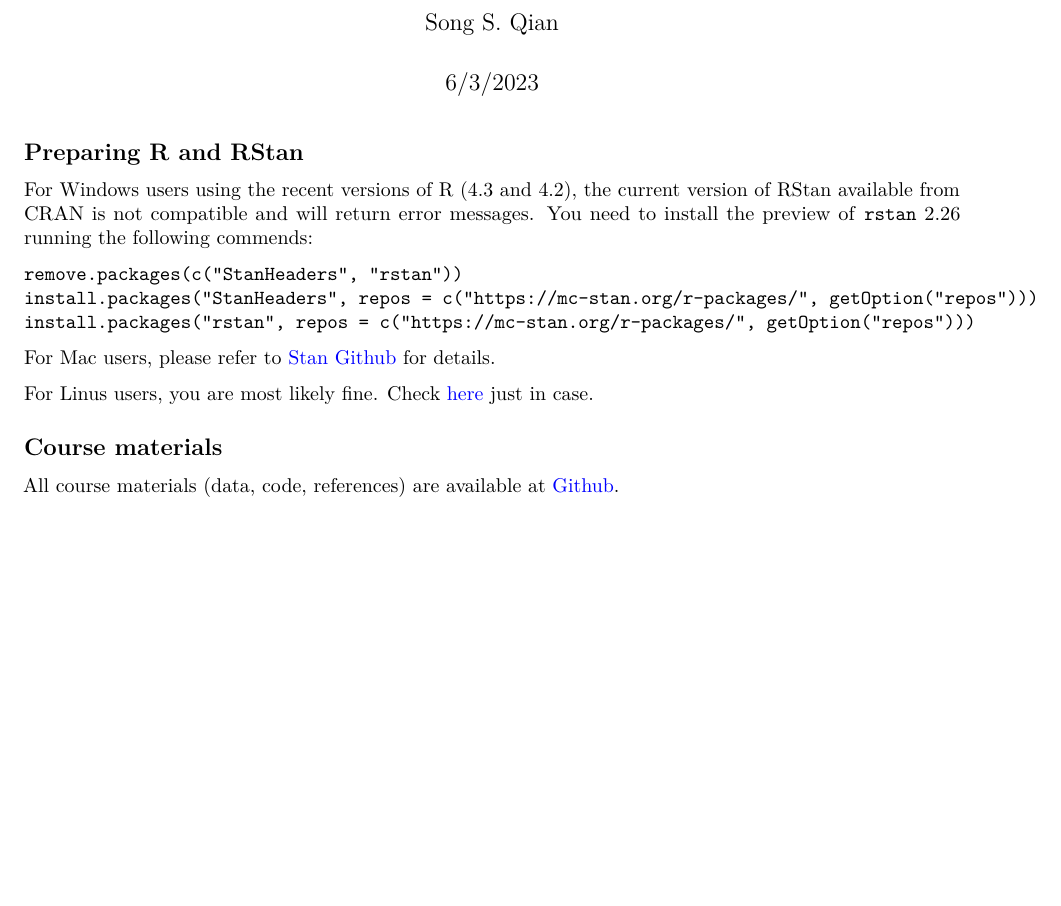
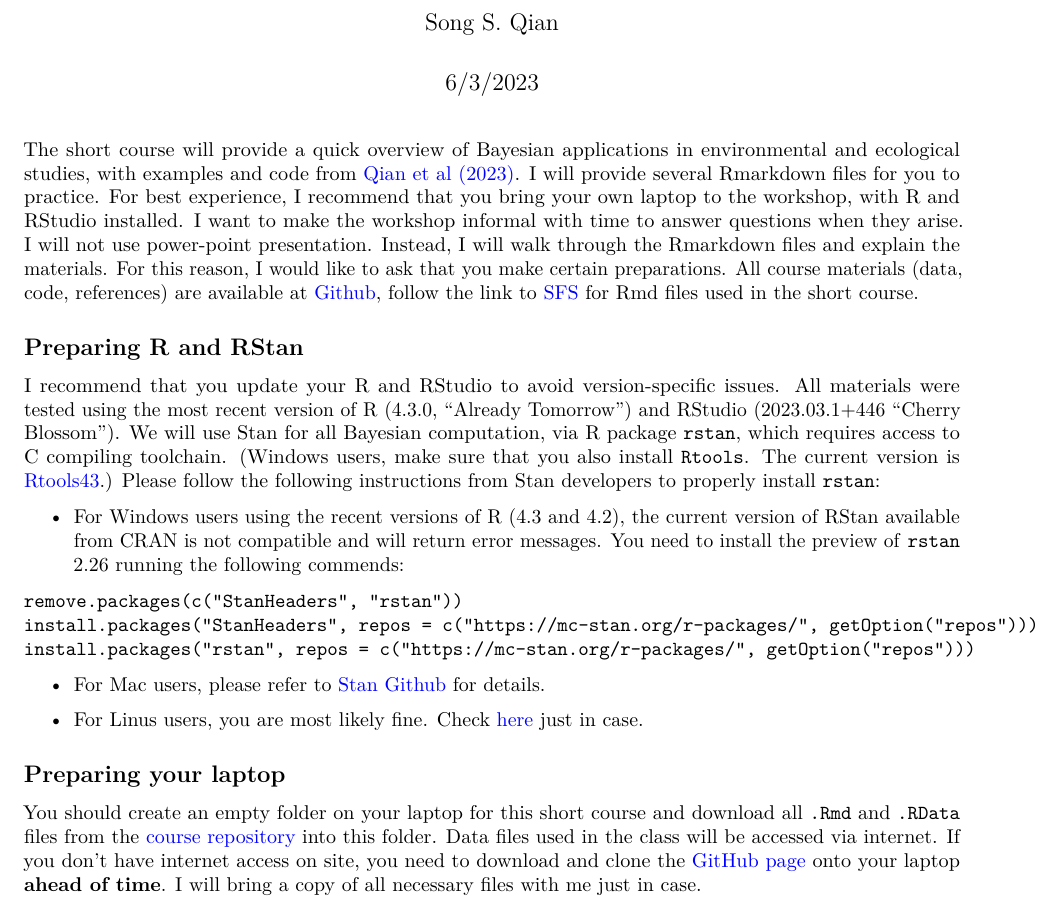
Before and after one commit to songsqian/BeesRStan, an R Markdown document (SFS/SFS 2023 Short Course-0.Rmd): part of the page, cut so that both start at the same text, the shorter picture padded with empty space. Rendered offline with R 4.5, knitr and Pandoc, then LaTeX, with nearby package versions.

Commit message:
Add files via upload

````diff
--- a/SFS/SFS 2023 Short Course-0.Rmd
+++ b/SFS/SFS 2023 Short Course-0.Rmd
@@ -12,8 +12,12 @@ urlcolor: blue
 knitr::opts_chunk$set(echo = TRUE)
 ```
 
+The short course will provide a quick overview of Bayesian applications in environmental and ecological studies, with examples and code from [Qian et al (2023)](https://github.com/songsqian/BeesRStan/).  I will provide several Rmarkdown files for you to practice.  For best experience, I recommend that you bring your own laptop to the workshop, with R and RStudio installed.  I want to make the workshop informal with time to answer questions when they arise.  I will not use power-point presentation. Instead, I will walk through the Rmarkdown files and explain the materials. For this reason, I would like to ask that you make certain preparations.   All course materials (data, code, references) are available at [Github](https://github.com/songsqian/BeesRStan/), follow the link to [SFS](https://github.com/songsqian/BeesRStan/tree/main/SFS) for Rmd files used in the short course.
+
 ## Preparing R and RStan
-For Windows users using the recent versions of R (4.3 and 4.2), the current version of RStan available from CRAN is not compatible and will return error messages. You need to install the preview of `rstan` 2.26 running the following commends:
+I recommend that you update your R and RStudio to avoid version-specific issues.  All materials were tested using the most recent version of R (4.3.0, "Already Tomorrow") and RStudio (2023.03.1+446 "Cherry Blossom").  We will use Stan for all Bayesian computation, via R package `rstan`, which requires access to C compiling toolchain. (Windows users, make sure that you also install `Rtools`. The current version is [Rtools43](https://cran.r-project.org/bin/windows/Rtools/rtools43/rtools.html).) Please follow the following instructions from Stan developers to properly install `rstan`:
+
+- For Windows users using the recent versions of R (4.3 and 4.2), the current version of RStan available from CRAN is not compatible and will return error messages. You need to install the preview of `rstan` 2.26 running the following commends:
 
 ```
 remove.packages(c("StanHeaders", "rstan"))
@@ -21,9 +25,9 @@ install.packages("StanHeaders", repos = c("https://mc-stan.org/r-packages/", get
 install.packages("rstan", repos = c("https://mc-stan.org/r-packages/", getOption("repos")))
 ```
 
-For Mac users, please refer to [Stan Github](https://github.com/stan-dev/rstan/wiki/Configuring-C---Toolchain-for-Mac) for details.
+- For Mac users, please refer to [Stan Github](https://github.com/stan-dev/rstan/wiki/Configuring-C---Toolchain-for-Mac) for details.
 
-For Linus users, you are most likely fine. Check [here](https://github.com/stan-dev/rstan/wiki/Configuring-C-Toolchain-for-Linux) just in case.
+- For Linus users, you are most likely fine. Check [here](https://github.com/stan-dev/rstan/wiki/Configuring-C-Toolchain-for-Linux) just in case.
 
-## Course materials
-All course materials (data, code, references) are available at [Github](https://github.com/songsqian/BeesRStan/tree/main/SFS).
+## Preparing your laptop
+You should create an empty folder on your laptop for this short course and download all `.Rmd` and `.RData` files from the [course repository](https://github.com/songsqian/BeesRStan/tree/main/SFS) into this folder.  Data files used in the class will be accessed via internet.  If you don't have internet access on site, you need to download and clone the [GitHub page]((https://github.com/songsqian/BeesRStan/)) onto your laptop **ahead of time**.  I will bring a copy of all necessary files with me just in case.
````
Also changed, not shown: SFS/SFS-2023-Short-Course-0.pdf (added).
